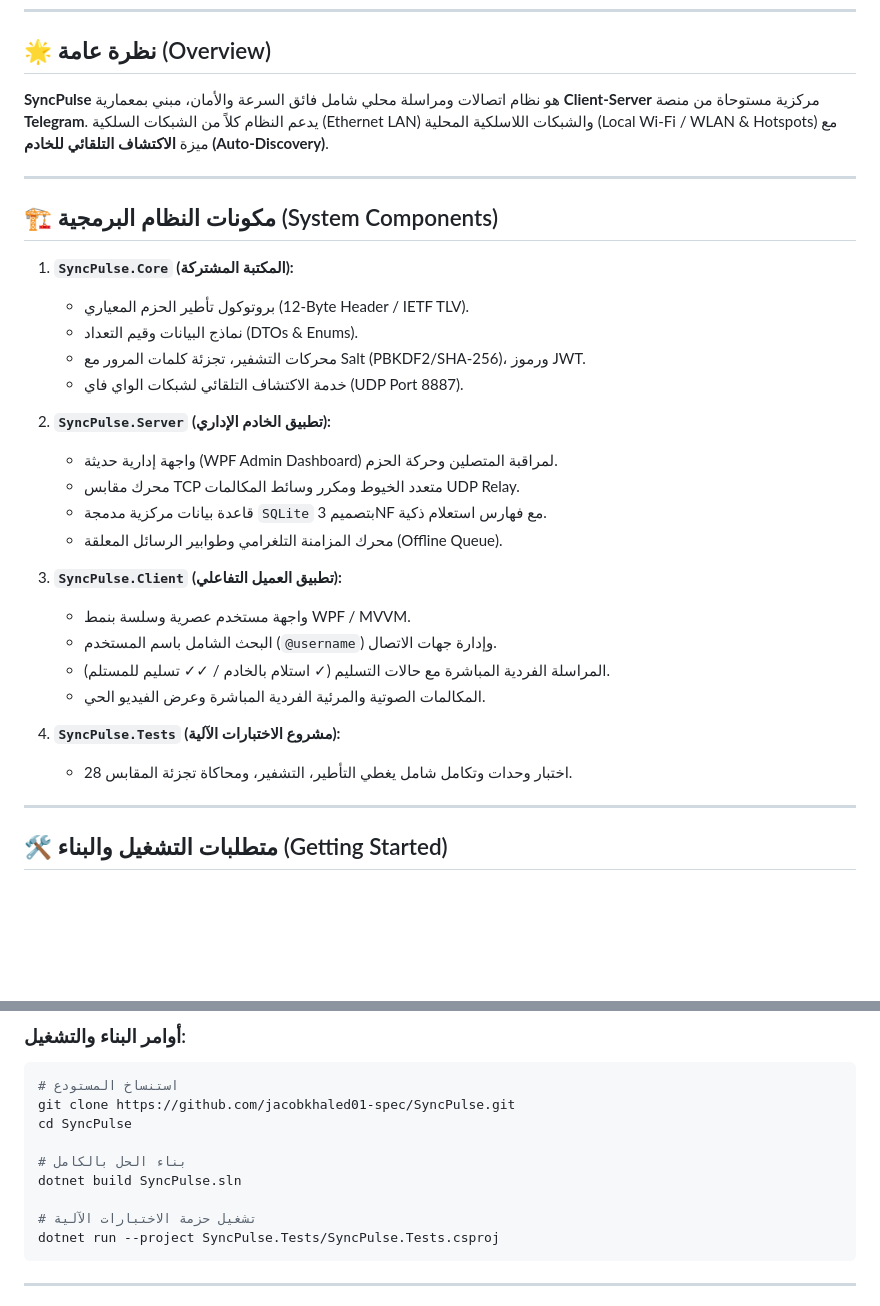
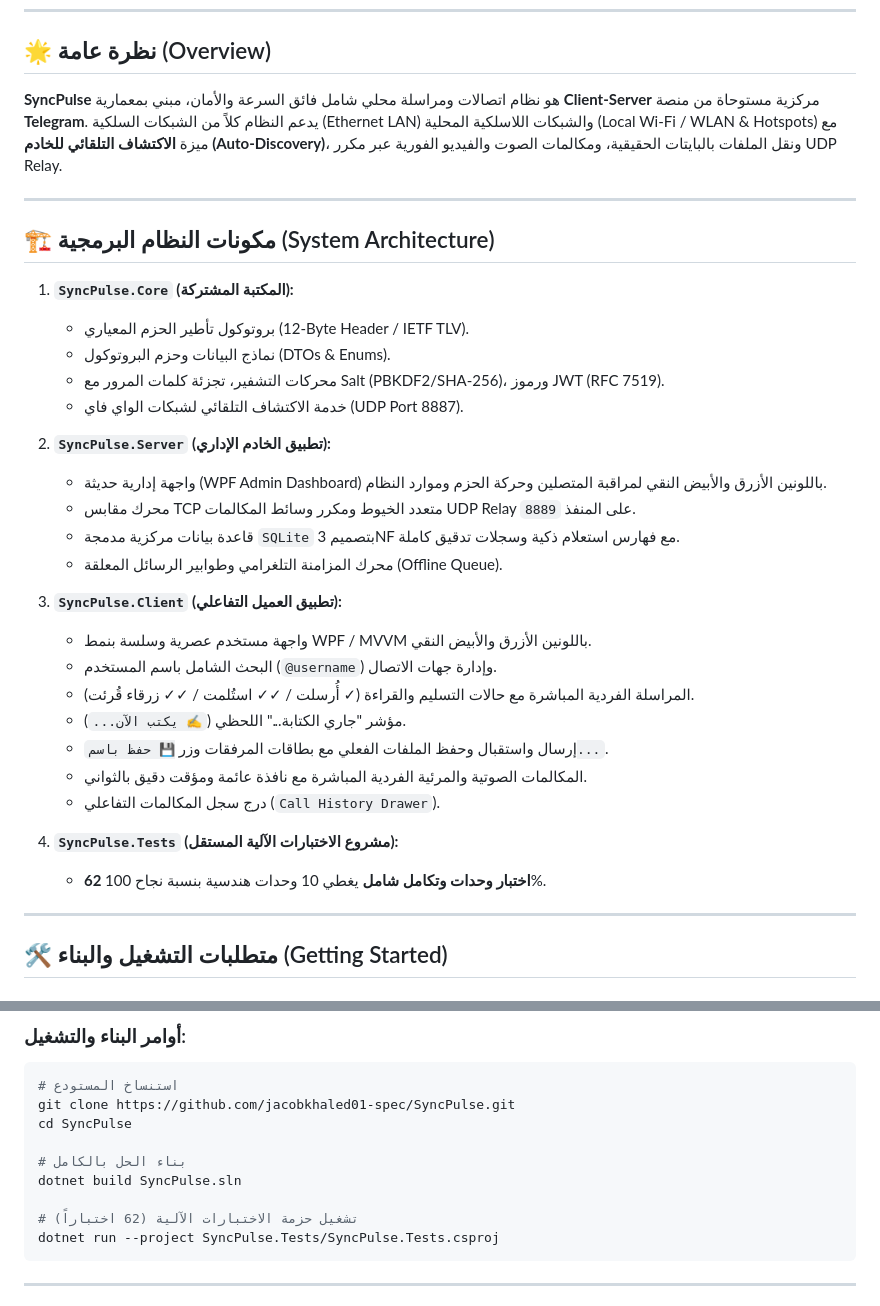
Before and after one commit to jacobkhaled01-spec/SyncPulse, a Markdown page: README.md, 2 parts joined by grey strips. Rendered like a GitHub page; blank space fills up the shorter version.

Commit message:
docs: update README with full test suite matrix and advanced features

````diff
--- a/README.md
+++ b/README.md
@@ -5,32 +5,35 @@
 ---
 
 ## 🌟 نظرة عامة (Overview)
-**SyncPulse** هو نظام اتصالات ومراسلة محلي شامل فائق السرعة والأمان، مبني بمعمارية **Client-Server** مركزية مستوحاة من منصة **Telegram**. يدعم النظام كلاً من الشبكات السلكية (Ethernet LAN) والشبكات اللاسلكية المحلية (Local Wi-Fi / WLAN & Hotspots) مع ميزة **الاكتشاف التلقائي للخادم (Auto-Discovery)**.
+**SyncPulse** هو نظام اتصالات ومراسلة محلي شامل فائق السرعة والأمان، مبني بمعمارية **Client-Server** مركزية مستوحاة من منصة **Telegram**. يدعم النظام كلاً من الشبكات السلكية (Ethernet LAN) والشبكات اللاسلكية المحلية (Local Wi-Fi / WLAN & Hotspots) مع ميزة **الاكتشاف التلقائي للخادم (Auto-Discovery)**، ونقل الملفات بالبايتات الحقيقية، ومكالمات الصوت والفيديو الفورية عبر مكرر UDP Relay.
 
 ---
 
-## 🏗️ مكونات النظام البرمجية (System Components)
+## 🏗️ مكونات النظام البرمجية (System Architecture)
 
 1. **`SyncPulse.Core` (المكتبة المشتركة):**
    - بروتوكول تأطير الحزم المعياري (12-Byte Header / IETF TLV).
-   - نماذج البيانات وقيم التعداد (DTOs & Enums).
-   - محركات التشفير، تجزئة كلمات المرور مع Salt (PBKDF2/SHA-256)، ورموز JWT.
+   - نماذج البيانات وحزم البروتوكول (DTOs & Enums).
+   - محركات التشفير، تجزئة كلمات المرور مع Salt (PBKDF2/SHA-256)، ورموز JWT (RFC 7519).
    - خدمة الاكتشاف التلقائي لشبكات الواي فاي (UDP Port 8887).
 
 2. **`SyncPulse.Server` (تطبيق الخادم الإداري):**
-   - واجهة إدارية حديثة (WPF Admin Dashboard) لمراقبة المتصلين وحركة الحزم.
-   - محرك مقابس TCP متعدد الخيوط ومكرر وسائط المكالمات UDP Relay.
-   - قاعدة بيانات مركزية مدمجة `SQLite` بتصميم 3NF مع فهارس استعلام ذكية.
+   - واجهة إدارية حديثة (WPF Admin Dashboard) باللونين الأزرق والأبيض النقي لمراقبة المتصلين وحركة الحزم وموارد النظام.
+   - محرك مقابس TCP متعدد الخيوط ومكرر وسائط المكالمات UDP Relay على المنفذ `8889`.
+   - قاعدة بيانات مركزية مدمجة `SQLite` بتصميم 3NF مع فهارس استعلام ذكية وسجلات تدقيق كاملة.
    - محرك المزامنة التلغرامي وطوابير الرسائل المعلقة (Offline Queue).
 
 3. **`SyncPulse.Client` (تطبيق العميل التفاعلي):**
-   - واجهة مستخدم عصرية وسلسة بنمط WPF / MVVM.
+   - واجهة مستخدم عصرية وسلسة بنمط WPF / MVVM باللونين الأزرق والأبيض النقي.
    - البحث الشامل باسم المستخدم (`@username`) وإدارة جهات الاتصال.
-   - المراسلة الفردية المباشرة مع حالات التسليم (✓ استلام بالخادم / ✓✓ تسليم للمستلم).
-   - المكالمات الصوتية والمرئية الفردية المباشرة وعرض الفيديو الحي.
+   - المراسلة الفردية المباشرة مع حالات التسليم والقراءة (✓ أُرسلت / ✓✓ استُلمت / ✓✓ زرقاء قُرئت).
+   - مؤشر "جاري الكتابة..." اللحظي (`✍️ يكتب الآن...`).
+   - إرسال واستقبال وحفظ الملفات الفعلي مع بطاقات المرفقات وزر `💾 حفظ باسم...`.
+   - المكالمات الصوتية والمرئية الفردية المباشرة مع نافذة عائمة ومؤقت دقيق بالثواني.
+   - درج سجل المكالمات التفاعلي (`Call History Drawer`).
 
-4. **`SyncPulse.Tests` (مشروع الاختبارات الآلية):**
-   - 28 اختبار وحدات وتكامل شامل يغطي التأطير، التشفير، ومحاكاة تجزئة المقابس.
+4. **`SyncPulse.Tests` (مشروع الاختبارات الآلية المستقل):**
+   - **62 اختبار وحدات وتكامل شامل** يغطي 10 وحدات هندسية بنسبة نجاح 100%.
 
 ---
 
@@ -49,7 +52,7 @@ cd SyncPulse
 # بناء الحل بالكامل
 dotnet build SyncPulse.sln
 
-# تشغيل حزمة الاختبارات الآلية
+# تشغيل حزمة الاختبارات الآلية (62 اختباراً)
 dotnet run --project SyncPulse.Tests/SyncPulse.Tests.csproj
 ```
 
````
Also changed, not shown: other parts of README.md (+7 -4 lines).
